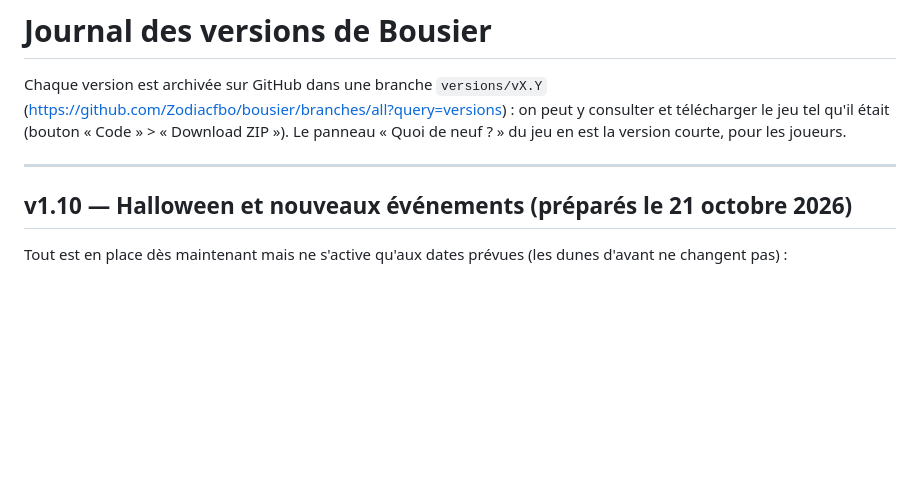
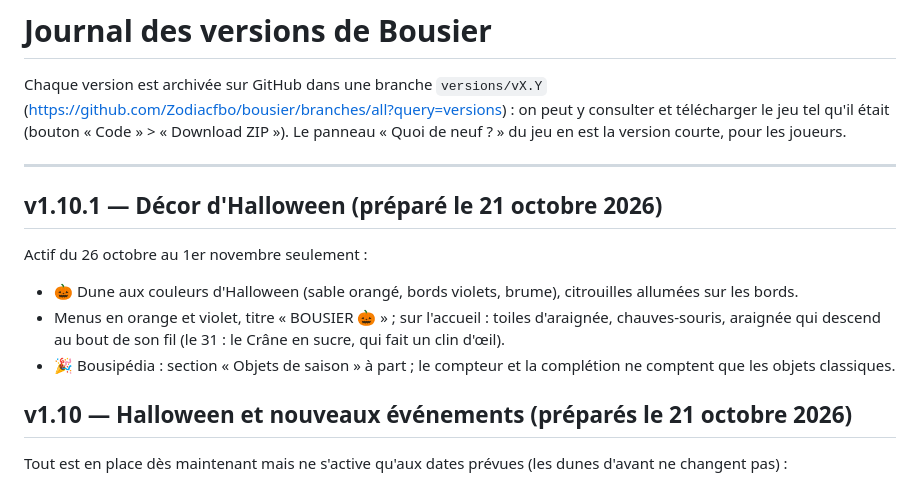
Before and after one commit to Zodiacfbo/bousier, a Markdown page: CHANGELOG.md, the part around the change. Rendered like a GitHub page; blank space fills up the shorter version.

Commit message:
v1.10.1 : décor d'Halloween (dune, menus, accueil) et section « Objets de saison », actifs du 26 oct. au 1er nov.
Co-Authored-By: Claude Opus 5.5 <noreply@anthropic.com>
Claude-Session: https://claude.ai/code/session_015XgPXYp8DvcLxRrLyhautC

```diff
--- a/CHANGELOG.md
+++ b/CHANGELOG.md
@@ -6,6 +6,13 @@ et télécharger le jeu tel qu'il était (bouton « Code » > « Download ZIP »
 Le panneau « Quoi de neuf ? » du jeu en est la version courte, pour les joueurs.
 
 ---
+
+## v1.10.1 — Décor d'Halloween (préparé le 21 octobre 2026)
+Actif du 26 octobre au 1er novembre seulement :
+- 🎃 Dune aux couleurs d'Halloween (sable orangé, bords violets, brume), citrouilles allumées sur les bords.
+- Menus en orange et violet, titre « BOUSIER 🎃 » ; sur l'accueil : toiles d'araignée, chauves-souris,
+  araignée qui descend au bout de son fil (le 31 : le Crâne en sucre, qui fait un clin d'œil).
+- 🎉 Bousipédia : section « Objets de saison » à part ; le compteur et la complétion ne comptent que les objets classiques.
 
 ## v1.10 — Halloween et nouveaux événements (préparés le 21 octobre 2026)
 Tout est en place dès maintenant mais ne s'active qu'aux dates prévues (les dunes d'avant ne changent pas) :
```
